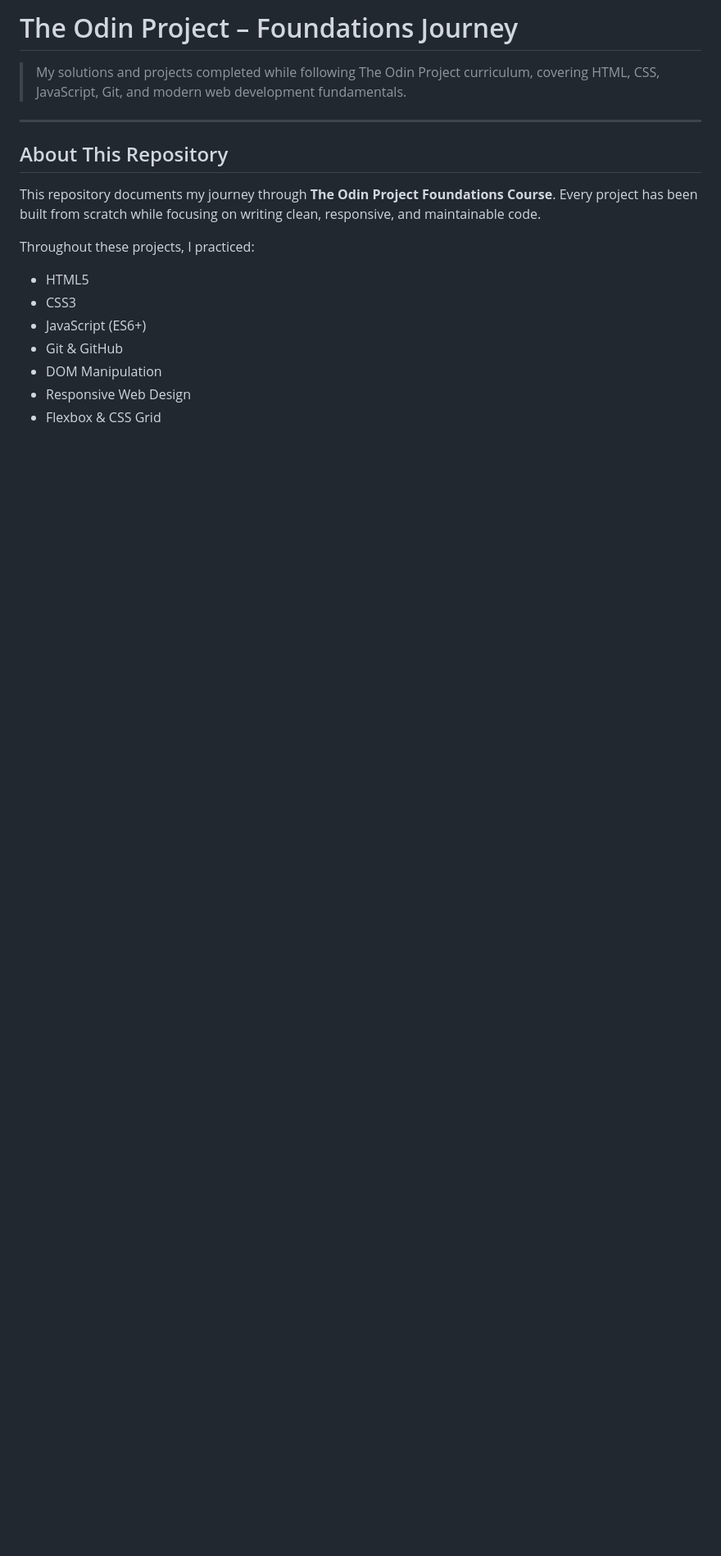
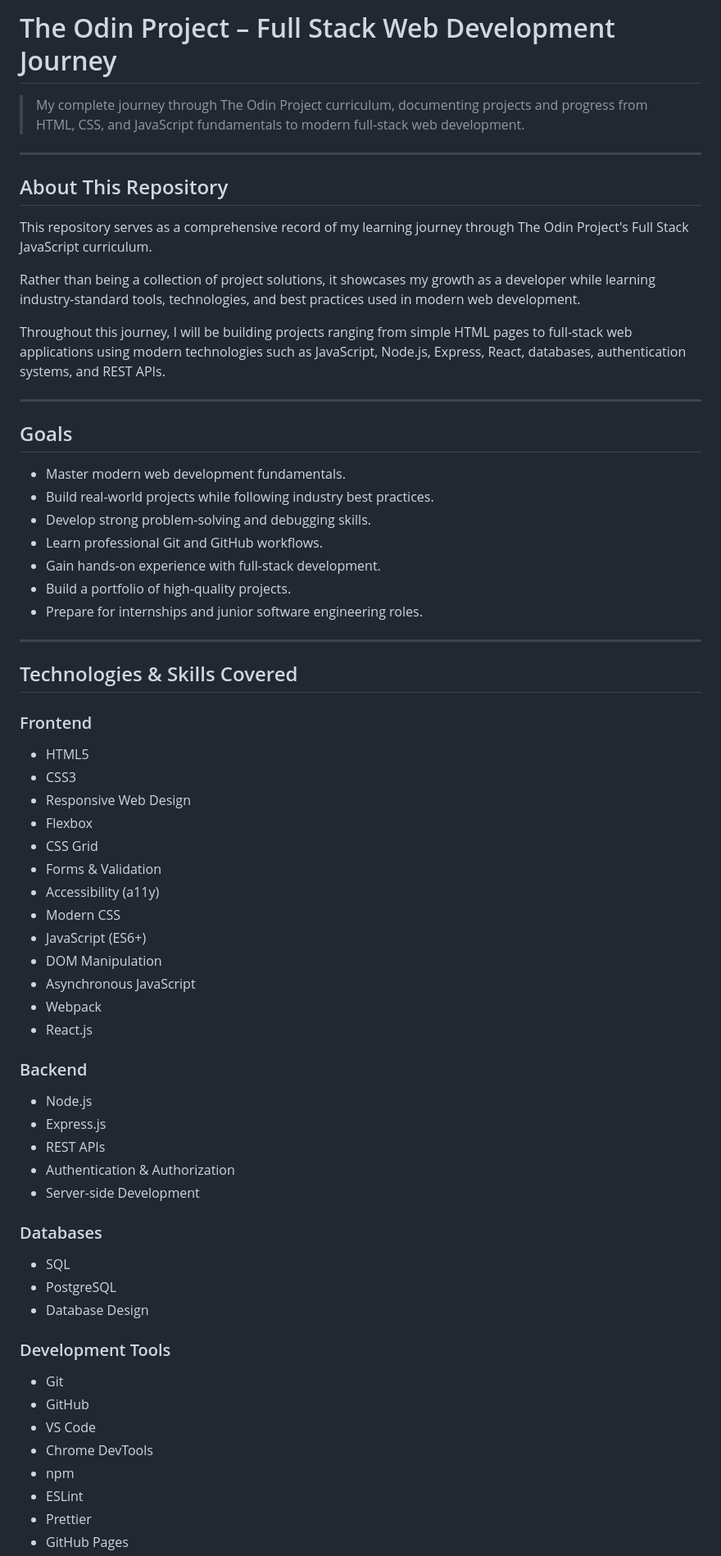
Before and after one commit to Noorullah814/the-odin-project, a Markdown page: readme.md, the part around one of its changes. Shown at 82% size. Rendered like a GitHub page; blank space fills up the shorter version.

```diff
--- a/readme.md
+++ b/readme.md
@@ -1,19 +1,71 @@
-# The Odin Project – Foundations Journey
+# The Odin Project – Full Stack Web Development Journey
 
-> My solutions and projects completed while following The Odin Project curriculum, covering HTML, CSS, JavaScript, Git, and modern web development fundamentals.
+> My complete journey through The Odin Project curriculum, documenting projects and progress from HTML, CSS, and JavaScript fundamentals to modern full-stack web development.
 
 ---
 
 ## About This Repository
 
-This repository documents my journey through **The Odin Project Foundations Course**. Every project has been built from scratch while focusing on writing clean, responsive, and maintainable code.
+This repository serves as a comprehensive record of my learning journey through The Odin Project's Full Stack JavaScript curriculum.
 
-Throughout these projects, I practiced:
+Rather than being a collection of project solutions, it showcases my growth as a developer while learning industry-standard tools, technologies, and best practices used in modern web development.
+
+Throughout this journey, I will be building projects ranging from simple HTML pages to full-stack web applications using modern technologies such as JavaScript, Node.js, Express, React, databases, authentication systems, and REST APIs.
+
+---
+
+## Goals
+
+- Master modern web development fundamentals.
+- Build real-world projects while following industry best practices.
+- Develop strong problem-solving and debugging skills.
+- Learn professional Git and GitHub workflows.
+- Gain hands-on experience with full-stack development.
+- Build a portfolio of high-quality projects.
+- Prepare for internships and junior software engineering roles.
+
+---
+
+## Technologies & Skills Covered
+
+### Frontend
 
 - HTML5
 - CSS3
+- Responsive Web Design
+- Flexbox
+- CSS Grid
+- Forms & Validation
+- Accessibility (a11y)
+- Modern CSS
 - JavaScript (ES6+)
-- Git & GitHub
 - DOM Manipulation
-- Responsive Web Design
-- Flexbox & CSS Grid
+- Asynchronous JavaScript
+- Webpack
+- React.js
+
+### Backend
+
+- Node.js
+- Express.js
+- REST APIs
+- Authentication & Authorization
+- Server-side Development
+
+### Databases
+
+- SQL
+- PostgreSQL
+- Database Design
+
+### Development Tools
+
+- Git
+- GitHub
+- VS Code
+- Chrome DevTools
+- npm
+- ESLint
+- Prettier
+- GitHub Pages
+
```
Also changed, not shown: other parts of readme.md (+143 -70 lines).
